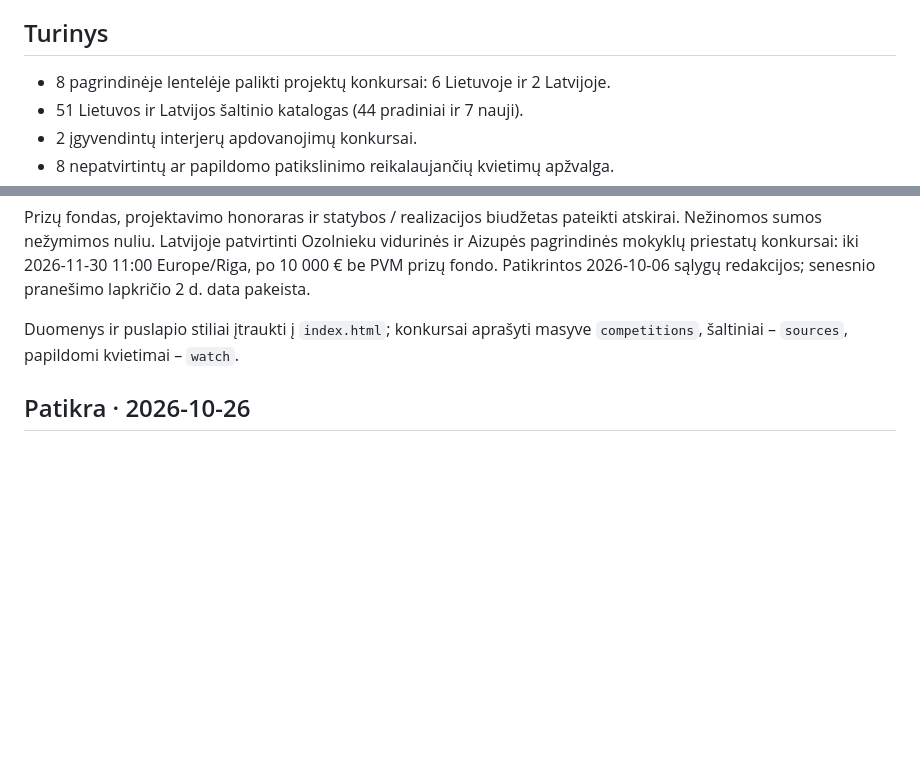
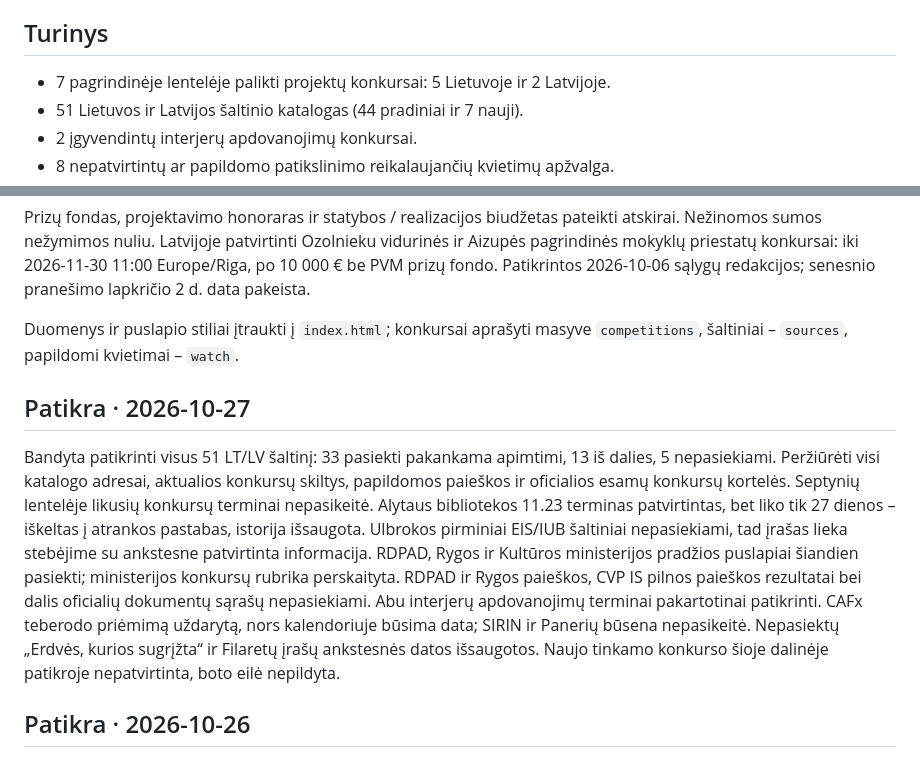
Before and after one commit to mikula8989/architecture-competitions-lt-lv, a Markdown page: README.md, 2 parts joined by grey strips. GitHub-like rendering; blank space fills up the shorter version.

Commit message:
Document 27 October audit and seven current architecture competitions

```diff
--- a/README.md
+++ b/README.md
@@ -4,7 +4,7 @@ Lietuvos ir Latvijos architektūros bei urbanistikos konkursų apžvalga. Duomen
 
 ## Turinys
 
-- 8 pagrindinėje lentelėje palikti projektų konkursai: 6 Lietuvoje ir 2 Latvijoje.
+- 7 pagrindinėje lentelėje palikti projektų konkursai: 5 Lietuvoje ir 2 Latvijoje.
 - 51 Lietuvos ir Latvijos šaltinio katalogas (44 pradiniai ir 7 nauji).
 - 2 įgyvendintų interjerų apdovanojimų konkursai.
 - 8 nepatvirtintų ar papildomo patikslinimo reikalaujančių kvietimų apžvalga.
@@ -21,6 +21,10 @@ Tai momentinė apžvalga, o ne automatiškai atnaujinamas registras. Prie kiekvi
 Prizų fondas, projektavimo honoraras ir statybos / realizacijos biudžetas pateikti atskirai. Nežinomos sumos nežymimos nuliu. Latvijoje patvirtinti Ozolnieku vidurinės ir Aizupės pagrindinės mokyklų priestatų konkursai: iki 2026-11-30 11:00 Europe/Riga, po 10 000 € be PVM prizų fondo. Patikrintos 2026-10-06 sąlygų redakcijos; senesnio pranešimo lapkričio 2 d. data pakeista.
 
 Duomenys ir puslapio stiliai įtraukti į `index.html`; konkursai aprašyti masyve `competitions`, šaltiniai – `sources`, papildomi kvietimai – `watch`.
+
+## Patikra · 2026-10-27
+
+Bandyta patikrinti visus 51 LT/LV šaltinį: 33 pasiekti pakankama apimtimi, 13 iš dalies, 5 nepasiekiami. Peržiūrėti visi katalogo adresai, aktualios konkursų skiltys, papildomos paieškos ir oficialios esamų konkursų kortelės. Septynių lentelėje likusių konkursų terminai nepasikeitė. Alytaus bibliotekos 11.23 terminas patvirtintas, bet liko tik 27 dienos – iškeltas į atrankos pastabas, istorija išsaugota. Ulbrokos pirminiai EIS/IUB šaltiniai nepasiekiami, tad įrašas lieka stebėjime su ankstesne patvirtinta informacija. RDPAD, Rygos ir Kultūros ministerijos pradžios puslapiai šiandien pasiekti; ministerijos konkursų rubrika perskaityta. RDPAD ir Rygos paieškos, CVP IS pilnos paieškos rezultatai bei dalis oficialių dokumentų sąrašų nepasiekiami. Abu interjerų apdovanojimų terminai pakartotinai patikrinti. CAFx teberodo priėmimą uždarytą, nors kalendoriuje būsima data; SIRIN ir Panerių būsena nepasikeitė. Nepasiektų „Erdvės, kurios sugrįžta“ ir Filaretų įrašų ankstesnės datos išsaugotos. Naujo tinkamo konkurso šioje dalinėje patikroje nepatvirtinta, boto eilė nepildyta.
 
 ## Patikra · 2026-10-26
 
```
Also changed, not shown: other parts of README.md (+1 -1 lines).
